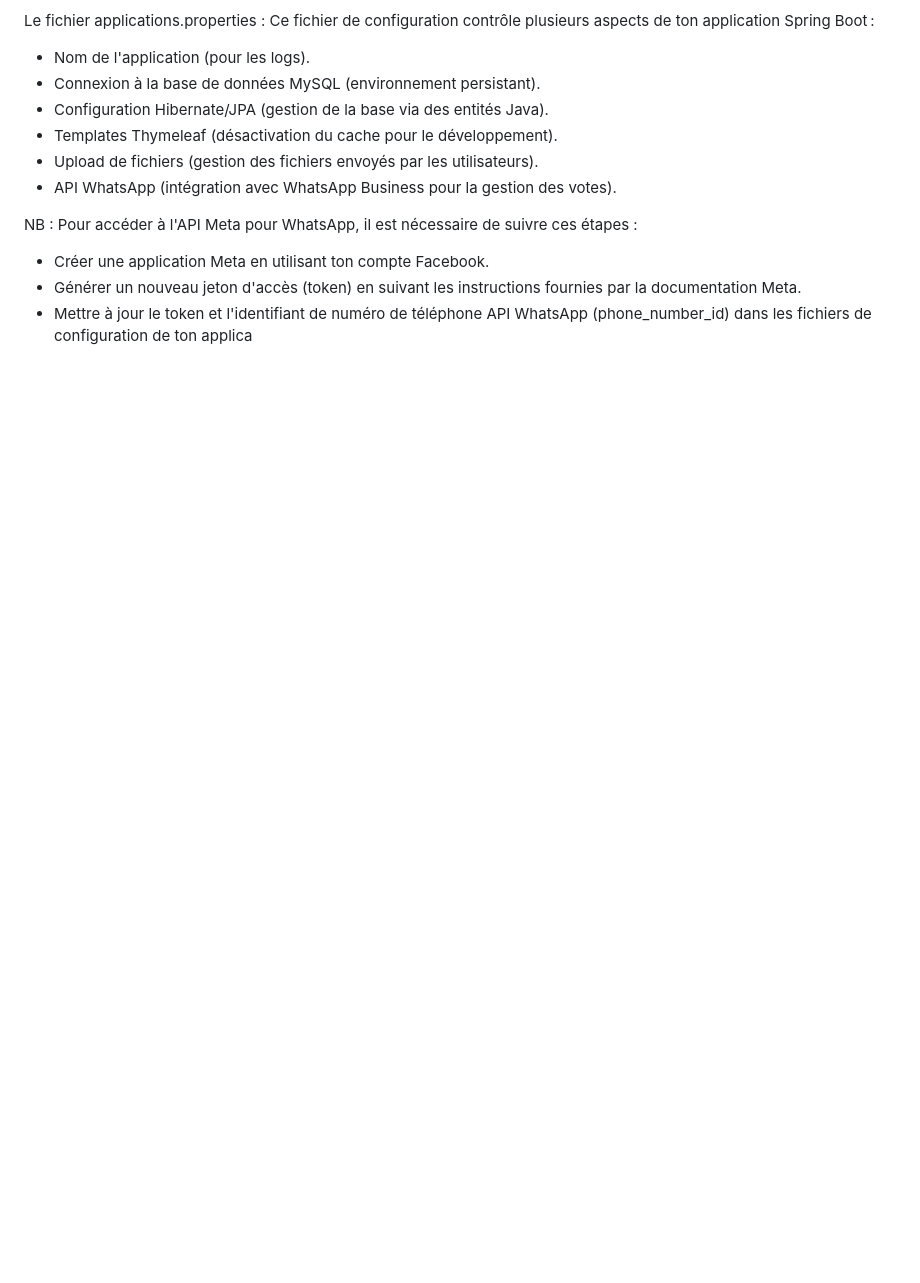
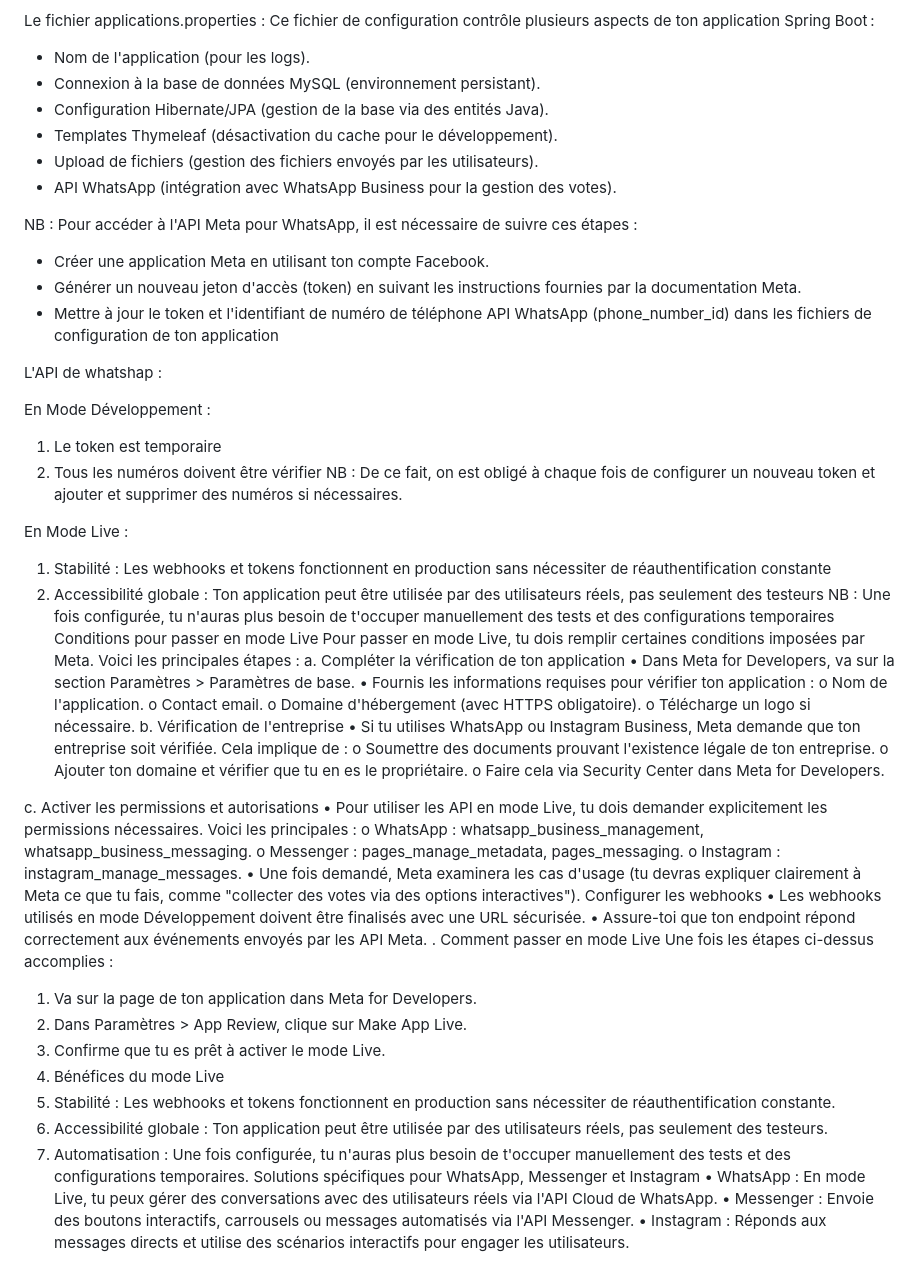
Before and after one commit to souheib-2024/Systeme-de-vote-par-whatsApp, a Markdown page: README.md, the part around the change. GitHub-like rendering; blank space fills up the shorter version.

```diff
--- a/README.md
+++ b/README.md
@@ -104,4 +104,55 @@ Ce fichier de configuration contrôle plusieurs aspects de ton application Sprin
 NB : Pour accéder à l'API Meta pour WhatsApp, il est nécessaire de suivre ces étapes :
 - Créer une application Meta en utilisant ton compte Facebook.
 - Générer un nouveau jeton d'accès (token) en suivant les instructions fournies par la documentation Meta.
-- Mettre à jour le token et l'identifiant de numéro de téléphone API WhatsApp (phone_number_id) dans les fichiers de configuration de ton applica
+- Mettre à jour le token et l'identifiant de numéro de téléphone API WhatsApp (phone_number_id) dans les fichiers de configuration de ton application
+
+L'API de whatshap :
+
+En Mode Développement :
+
+1.	Le token est temporaire
+2.	Tous les numéros doivent être vérifier
+NB : De ce fait, on est obligé à chaque fois de configurer un nouveau token et ajouter et supprimer des numéros si nécessaires.
+
+En Mode Live :
+1.	Stabilité : Les webhooks et tokens fonctionnent en production sans nécessiter de réauthentification constante
+2.	Accessibilité globale : Ton application peut être utilisée par des utilisateurs réels, pas seulement des testeurs
+NB : Une fois configurée, tu n'auras plus besoin de t'occuper manuellement des tests et des configurations temporaires
+Conditions pour passer en mode Live
+Pour passer en mode Live, tu dois remplir certaines conditions imposées par Meta. Voici les principales étapes :
+a. Compléter la vérification de ton application
+•	Dans Meta for Developers, va sur la section Paramètres > Paramètres de base.
+•	Fournis les informations requises pour vérifier ton application :
+o	Nom de l'application.
+o	Contact email.
+o	Domaine d'hébergement (avec HTTPS obligatoire).
+o	Télécharge un logo si nécessaire.
+b. Vérification de l'entreprise
+•	Si tu utilises WhatsApp ou Instagram Business, Meta demande que ton entreprise soit vérifiée. Cela implique de :
+o	Soumettre des documents prouvant l'existence légale de ton entreprise.
+o	Ajouter ton domaine et vérifier que tu en es le propriétaire.
+o	Faire cela via Security Center dans Meta for Developers.
+
+
+c. Activer les permissions et autorisations
+•	Pour utiliser les API en mode Live, tu dois demander explicitement les permissions nécessaires. Voici les principales :
+o	WhatsApp : whatsapp_business_management, whatsapp_business_messaging.
+o	Messenger : pages_manage_metadata, pages_messaging.
+o	Instagram : instagram_manage_messages.
+•	Une fois demandé, Meta examinera les cas d'usage (tu devras expliquer clairement à Meta ce que tu fais, comme "collecter des votes via des options interactives").
+Configurer les webhooks
+•	Les webhooks utilisés en mode Développement doivent être finalisés avec une URL sécurisée.
+•	Assure-toi que ton endpoint répond correctement aux événements envoyés par les API Meta.
+. Comment passer en mode Live
+Une fois les étapes ci-dessus accomplies :
+1.	Va sur la page de ton application dans Meta for Developers.
+2.	Dans Paramètres > App Review, clique sur Make App Live.
+3.	Confirme que tu es prêt à activer le mode Live.
+4. Bénéfices du mode Live
+1.	Stabilité : Les webhooks et tokens fonctionnent en production sans nécessiter de réauthentification constante.
+2.	Accessibilité globale : Ton application peut être utilisée par des utilisateurs réels, pas seulement des testeurs.
+3.	Automatisation : Une fois configurée, tu n'auras plus besoin de t'occuper manuellement des tests et des configurations temporaires.
+Solutions spécifiques pour WhatsApp, Messenger et Instagram
+•	WhatsApp : En mode Live, tu peux gérer des conversations avec des utilisateurs réels via l'API Cloud de WhatsApp.
+•	Messenger : Envoie des boutons interactifs, carrousels ou messages automatisés via l'API Messenger.
+•	Instagram : Réponds aux messages directs et utilise des scénarios interactifs pour engager les utilisateurs.
```
